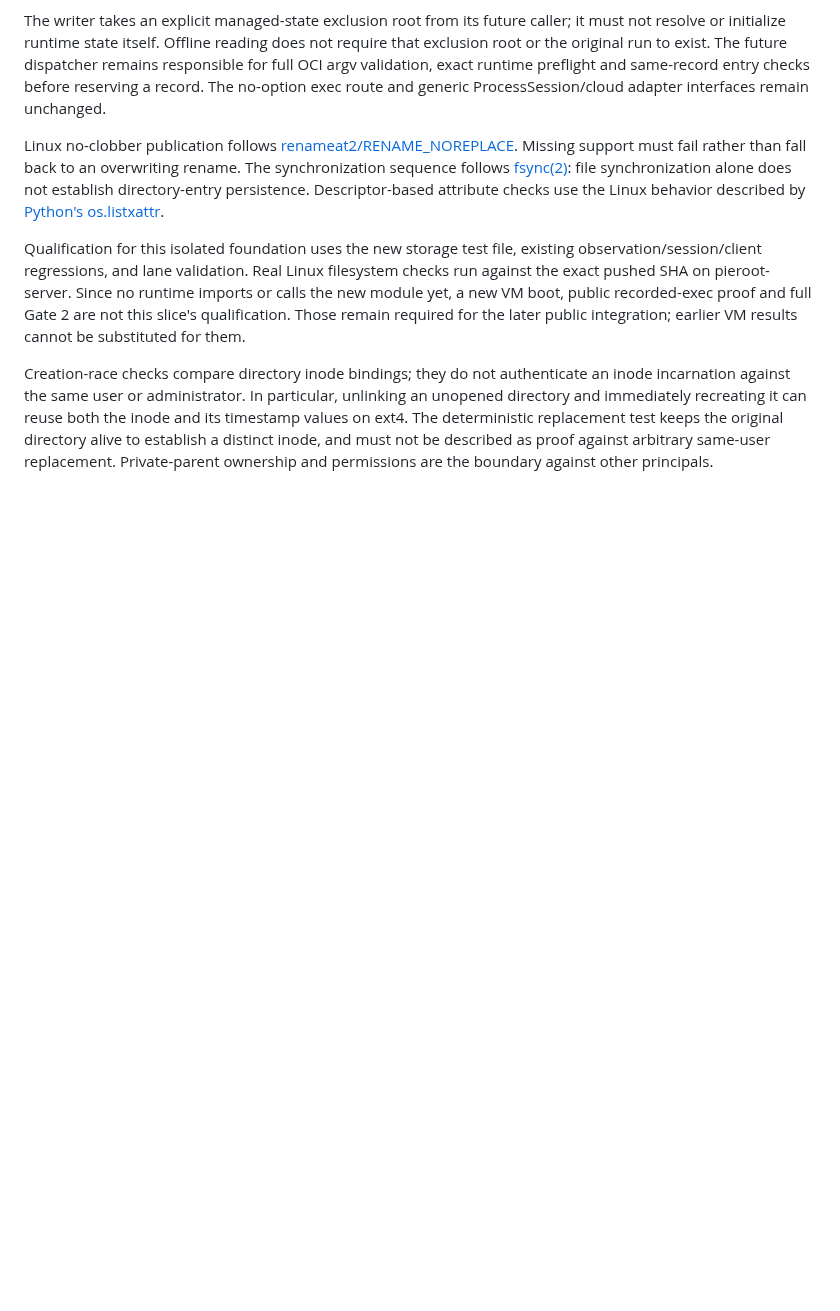
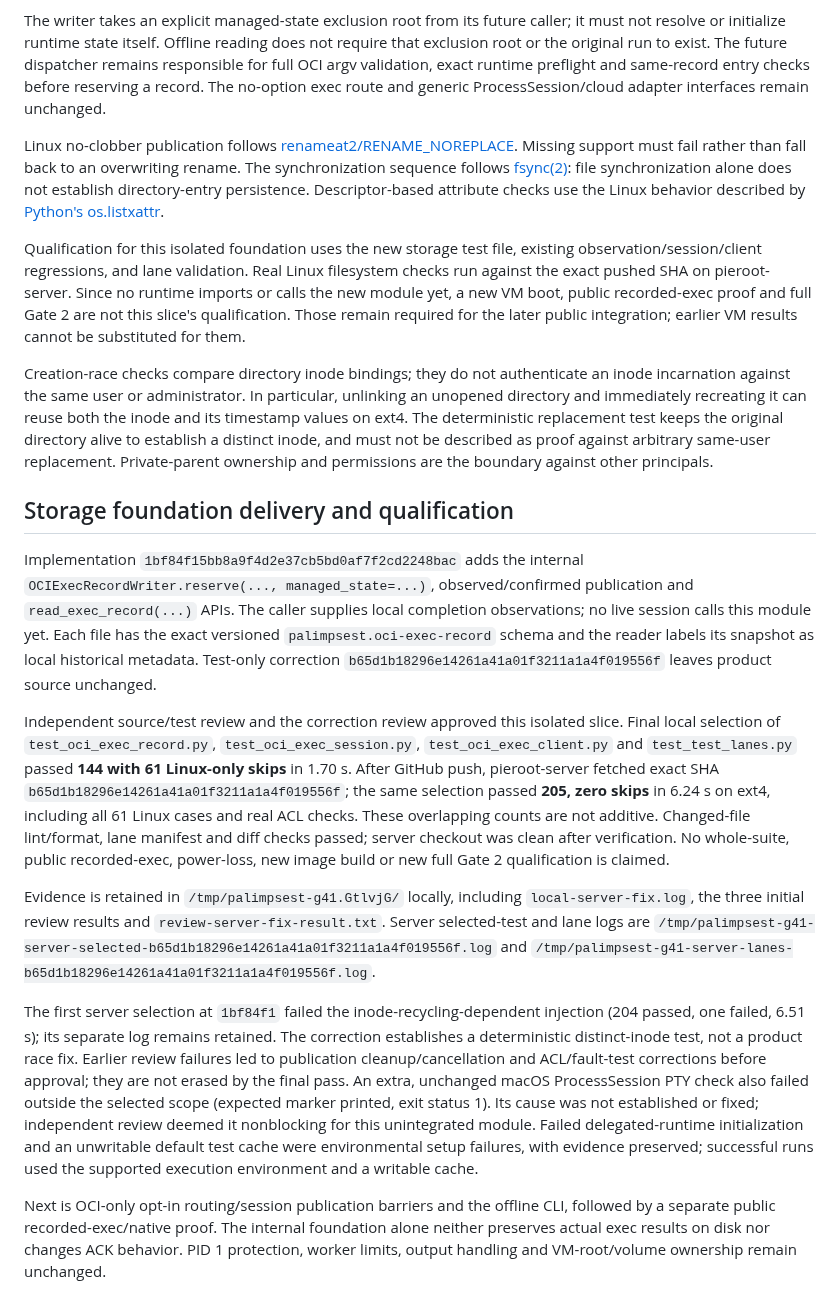
Before and after one commit to openstack-afterglow/palimpsest, a Markdown page: docs/oci-exec-durable-record.md, the part around the change. Drawn GitHub-style; blank space fills up the shorter version.

Commit message:
docs(oci): record durable storage qualification
Constraint: Internal metadata storage only; preserve failed-check evidence and provenance limits.
Confidence: high
Scope-risk: narrow
Not-tested: Public recorded exec, offline CLI, physical power loss and full Gate 2 are not this slice; separate unchanged macOS PTY failure remains unresolved.

```diff
--- a/docs/oci-exec-durable-record.md
+++ b/docs/oci-exec-durable-record.md
@@ -260,3 +260,48 @@ the inode and its timestamp values on ext4. The deterministic replacement test
 keeps the original directory alive to establish a distinct inode, and must not
 be described as proof against arbitrary same-user replacement. Private-parent
 ownership and permissions are the boundary against other principals.
+
+## Storage foundation delivery and qualification
+
+Implementation `1bf84f15bb8a9f4d2e37cb5bd0af7f2cd2248bac` adds the internal
+`OCIExecRecordWriter.reserve(..., managed_state=...)`, observed/confirmed
+publication and `read_exec_record(...)` APIs. The caller supplies local
+completion observations; no live session calls this module yet. Each file has
+the exact versioned `palimpsest.oci-exec-record` schema and the reader labels its
+snapshot as local historical metadata. Test-only correction
+`b65d1b18296e14261a41a01f3211a1a4f019556f` leaves product source unchanged.
+
+Independent source/test review and the correction review approved this isolated
+slice. Final local selection of `test_oci_exec_record.py`,
+`test_oci_exec_session.py`, `test_oci_exec_client.py` and `test_test_lanes.py`
+passed **144 with 61 Linux-only skips** in 1.70 s. After GitHub push,
+pieroot-server fetched exact SHA `b65d1b18296e14261a41a01f3211a1a4f019556f`;
+the same selection passed **205, zero skips** in 6.24 s on ext4, including all
+61 Linux cases and real ACL checks. These overlapping counts are not additive.
+Changed-file lint/format, lane manifest and diff checks passed; server checkout
+was clean after verification. No whole-suite, public recorded-exec, power-loss,
+new image build or new full Gate 2 qualification is claimed.
+
+Evidence is retained in `/tmp/palimpsest-g41.GtlvjG/` locally, including
+`local-server-fix.log`, the three initial review results and
+`review-server-fix-result.txt`. Server selected-test and lane logs are
+`/tmp/palimpsest-g41-server-selected-b65d1b18296e14261a41a01f3211a1a4f019556f.log`
+and `/tmp/palimpsest-g41-server-lanes-b65d1b18296e14261a41a01f3211a1a4f019556f.log`.
+
+The first server selection at `1bf84f1` failed the inode-recycling-dependent
+injection (204 passed, one failed, 6.51 s); its separate log remains retained.
+The correction establishes a deterministic distinct-inode test, not a product
+race fix. Earlier review failures led to publication cleanup/cancellation and
+ACL/fault-test corrections before approval; they are not erased by the final
+pass. An extra, unchanged macOS ProcessSession PTY check also failed outside the
+selected scope (expected marker printed, exit status 1). Its cause was not
+established or fixed; independent review deemed it nonblocking for this
+unintegrated module. Failed delegated-runtime initialization and an unwritable
+default test cache were environmental setup failures, with evidence preserved;
+successful runs used the supported execution environment and a writable cache.
+
+Next is OCI-only opt-in routing/session publication barriers and the offline
+CLI, followed by a separate public recorded-exec/native proof. The internal
+foundation alone neither preserves actual exec results on disk nor changes ACK
+behavior. PID 1 protection, worker limits, output handling and VM-root/volume
+ownership remain unchanged.
```
Also changed, not shown: IMPLEMENTATION_PLAN.md (+11 -0 lines).
